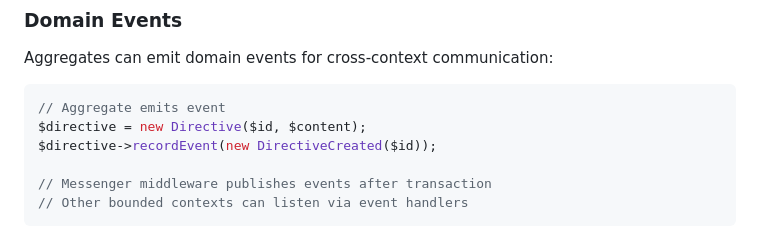
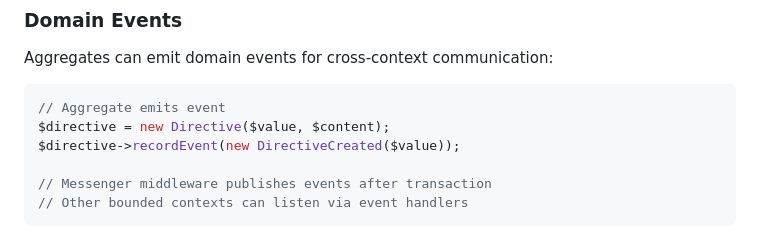
Before and after one commit to dairectiv/dairectiv, a Markdown page: CLAUDE.md, the part around the change. GitHub-like rendering.

Commit message:
docs(dai-60): update aggregate-root skill and CLAUDE.md
Update documentation to reflect entity-based architecture changes.

🤖 Generated with [Claude Code](https://claude.com/claude-code)

Co-Authored-By: Claude Opus 4.5 <noreply@anthropic.com>

````diff
--- a/CLAUDE.md
+++ b/CLAUDE.md
@@ -307,8 +307,8 @@ Aggregates can emit domain events for cross-context communication:
 
 ```php
 // Aggregate emits event
-$directive = new Directive($id, $content);
-$directive->recordEvent(new DirectiveCreated($id));
+$directive = new Directive($value, $content);
+$directive->recordEvent(new DirectiveCreated($value));
 
 // Messenger middleware publishes events after transaction
 // Other bounded contexts can listen via event handlers
````
Also changed, not shown: 1 other file.
